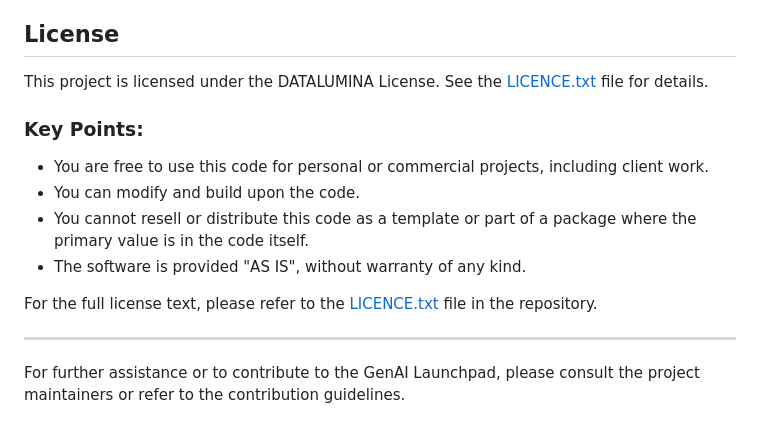
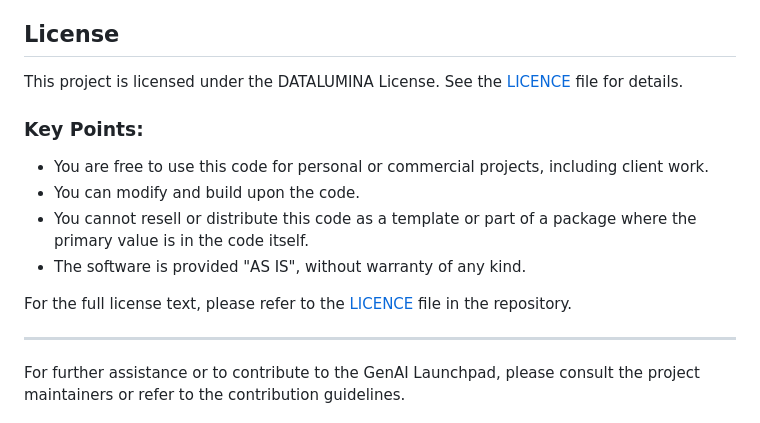
Before and after one commit to blakethom8/cool-mint, a Markdown page: README.md, the part around the change. GitHub-like rendering.

Commit message:
Fix licence link

```diff
--- a/README.md
+++ b/README.md
@@ -349,7 +349,7 @@ For support, questions, and collaboration related to the GenAI Launchpad:
 
 ## License
 
-This project is licensed under the DATALUMINA License. See the [LICENCE.txt](LICENCE.txt) file for details.
+This project is licensed under the DATALUMINA License. See the [LICENCE](LICENCE) file for details.
 
 ### Key Points:
 
@@ -358,7 +358,7 @@ This project is licensed under the DATALUMINA License. See the [LICENCE.txt](LIC
 - You cannot resell or distribute this code as a template or part of a package where the primary value is in the code itself.
 - The software is provided "AS IS", without warranty of any kind.
 
-For the full license text, please refer to the [LICENCE.txt](LICENCE.txt) file in the repository.
+For the full license text, please refer to the [LICENCE](LICENCE) file in the repository.
 
 ---
 
```
